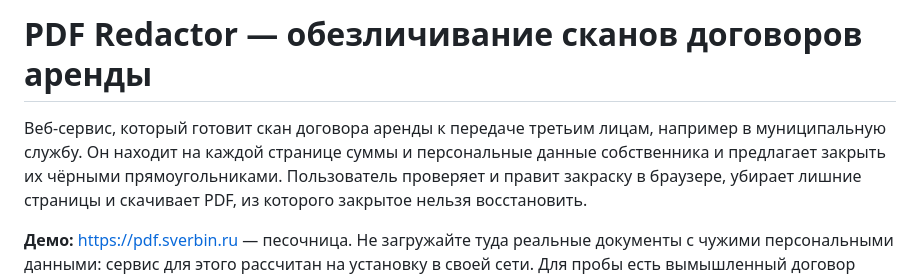
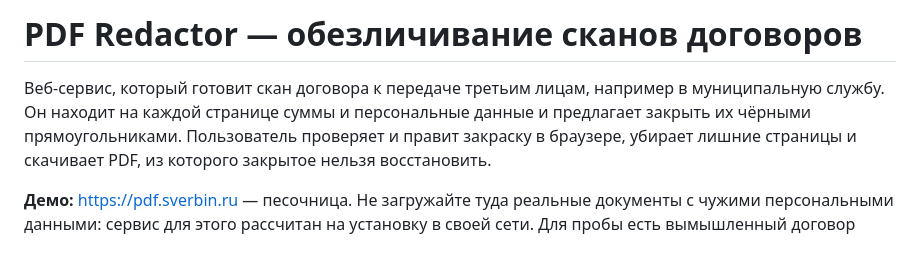
Before and after one commit to s-verbin/pdf-redactor, a Markdown page: README.md, the part around the change. Drawn GitHub-style; blank space fills up the shorter version.

Commit message:
Revise README for clarity and generalization
Updated project description and removed specific reference to rental agreements.

```diff
--- a/README.md
+++ b/README.md
@@ -1,8 +1,8 @@
-# PDF Redactor — обезличивание сканов договоров аренды
+# PDF Redactor — обезличивание сканов договоров
 
-Веб-сервис, который готовит скан договора аренды к передаче третьим лицам, например в
+Веб-сервис, который готовит скан договора к передаче третьим лицам, например в
 муниципальную службу. Он находит на каждой странице суммы и персональные данные
-собственника и предлагает закрыть их чёрными прямоугольниками. Пользователь проверяет и
+и предлагает закрыть их чёрными прямоугольниками. Пользователь проверяет и
 правит закраску в браузере, убирает лишние страницы и скачивает PDF, из которого закрытое
 нельзя восстановить.
 
```
